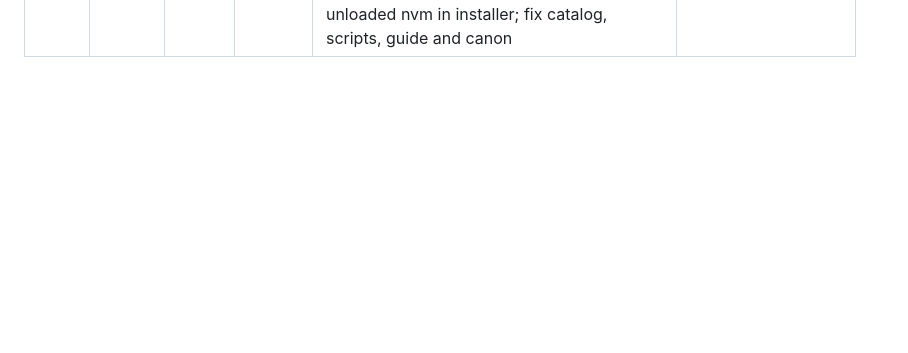
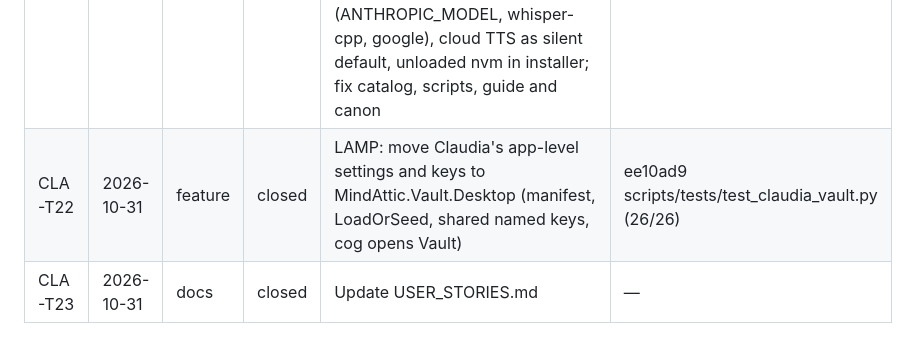
Before and after one commit to mindattic/Claudia, a Markdown page: docs/USER_STORIES.md, the part around the change. Drawn GitHub-style; blank space fills up the shorter version.

Commit message:
Update USER_STORIES.md (CLA-T23)

```diff
--- a/docs/USER_STORIES.md
+++ b/docs/USER_STORIES.md
@@ -100,3 +100,5 @@ Dependency-ordered toward "a non-expert ships a working Claudia":
 | CLA-T19 | 2026-10-21 | docs | closed | Update USER_STORIES.md | — |
 | CLA-T20 | 2026-10-22 | docs | closed | Update USER_STORIES.md | — |
 | CLA-T21 | 2026-10-24 | fix | closed | Full parts/electrical/software review: default build had no speaker, no WonderEcho-to-chatbot wake glue (wrong I2C address 0x52 vs vendor 0x34, invented 0x10 opcode), wrong upstream env keys (ANTHROPIC_MODEL, whisper-cpp, google), cloud TTS as silent default, unloaded nvm in installer; fix catalog, scripts, guide and canon | c8a76c2 |
+| CLA-T22 | 2026-10-31 | feature | closed | LAMP: move Claudia's app-level settings and keys to MindAttic.Vault.Desktop (manifest, LoadOrSeed, shared named keys, cog opens Vault) | ee10ad9 scripts/tests/test_claudia_vault.py (26/26) |
+| CLA-T23 | 2026-10-31 | docs | closed | Update USER_STORIES.md | — |
```
